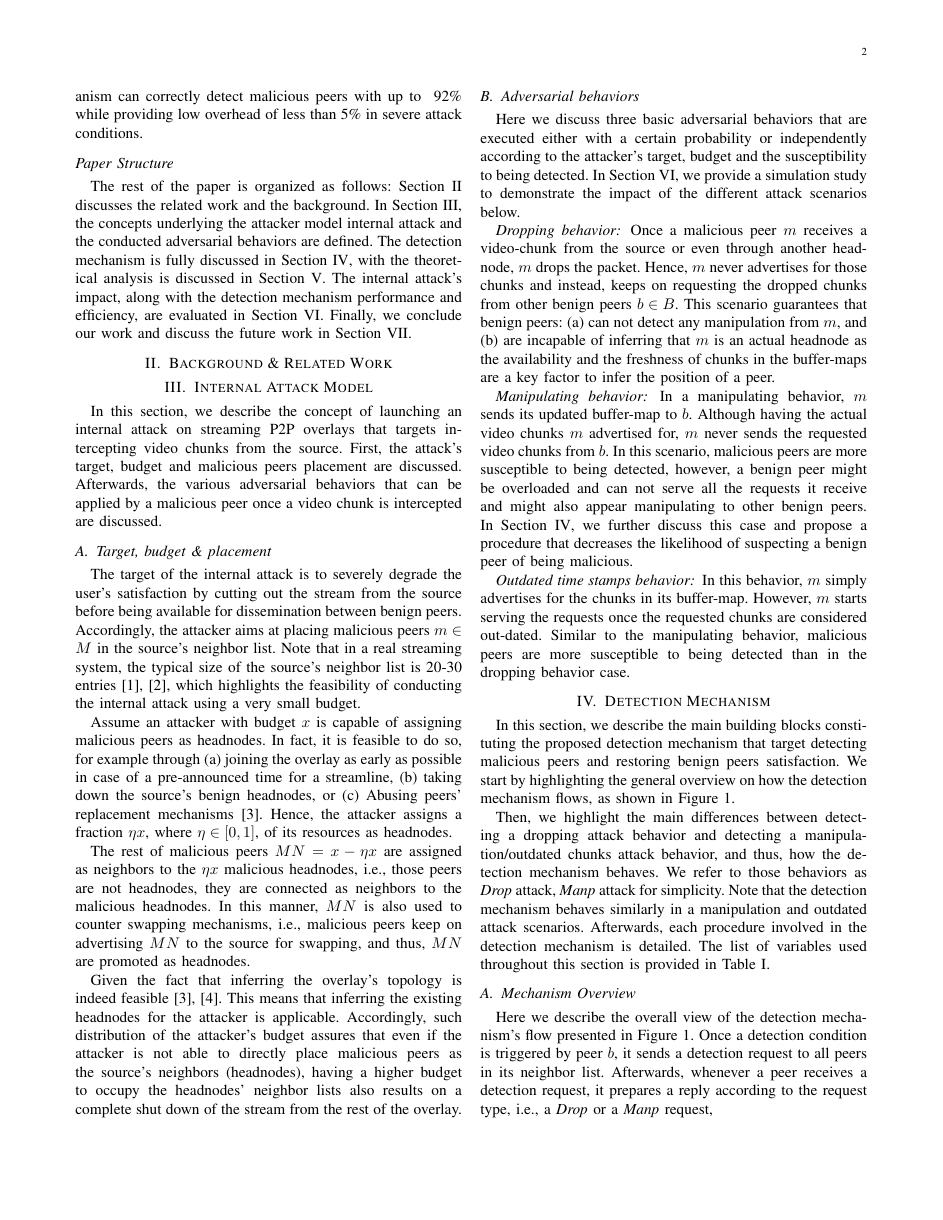
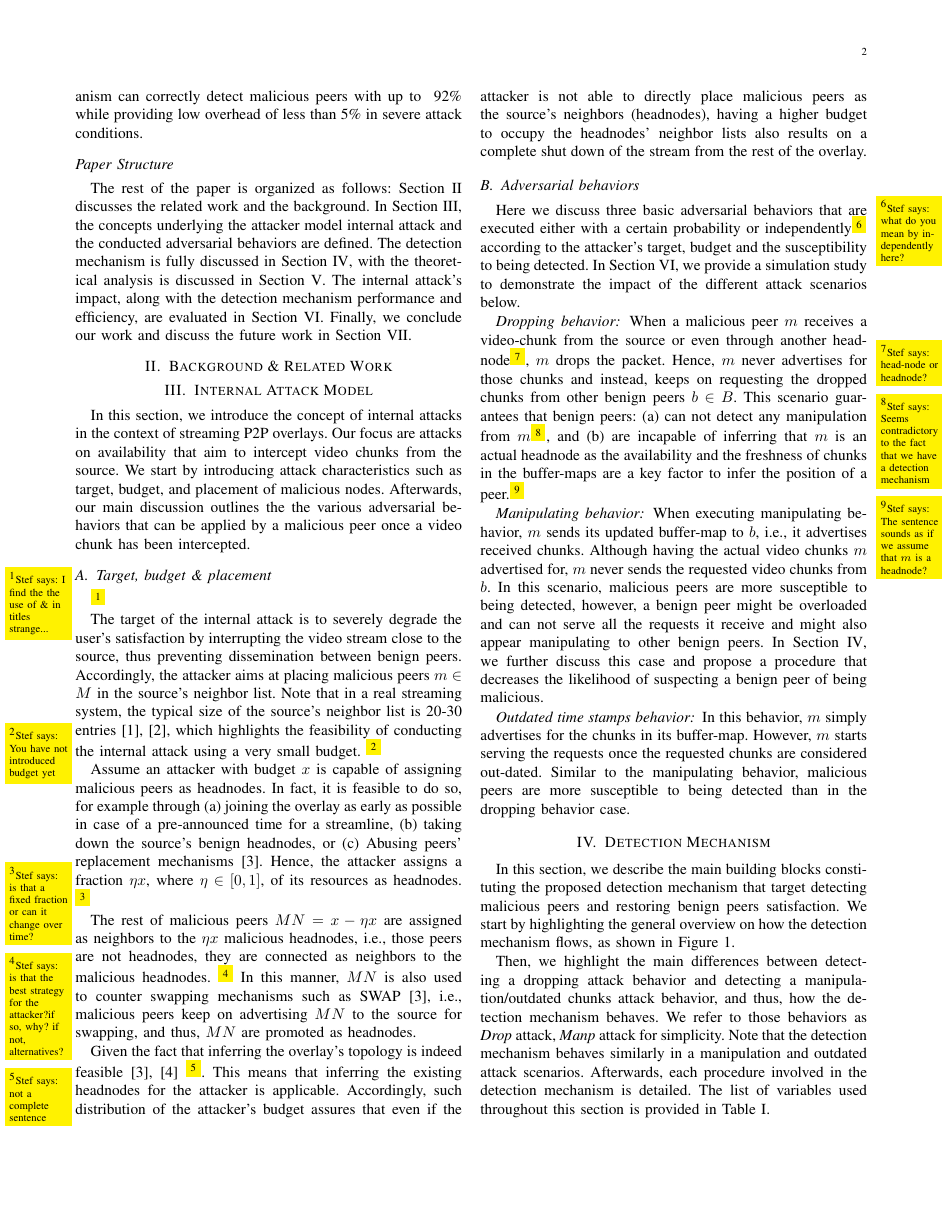
Before and after one commit to hatemismail11/Internal-attack-Online-P2P, a LaTeX paper (main.tex, which reads attack.tex): page 2 of 6. Compiled offline with pdfLaTeX.

Commit message:
comments attack

```diff
--- a/attack.tex
+++ b/attack.tex
@@ -1,40 +1,43 @@
 \section{Internal Attack Model}
 \label{sec:Attack}
 
-In this section, we describe the concept of launching an internal attack on streaming P2P overlays that targets intercepting video chunks from the source.
-% We consider an attack that is not specific to a certain streaming P2P data dissemination technique, i.e., hybrid, push or pull-based.
-First, the attack's target, budget and malicious peers placement are discussed.
-Afterwards, the various adversarial behaviors that can be applied by a malicious peer once a video chunk is intercepted are discussed.
+In this section, we introduce the concept of internal attacks in the context of streaming P2P overlays.
+Our focus are attacks on availability that aim to intercept video chunks from the source.
+We start by introducing attack characteristics such as target, budget, and placement of malicious nodes.
+Afterwards, our main discussion outlines the the various adversarial behaviors that can be applied by a malicious peer once a video chunk has been intercepted.
 
 \subsection{Target, budget \& placement}
+\mn[Stef]{I find the the use of \& in titles strange...}
 
-The target of the internal attack is to severely degrade the user's satisfaction by cutting out the stream from the source before being available for dissemination between benign peers.
+The target of the internal attack is to severely degrade the user's satisfaction by
+interrupting the video stream close to the source, thus preventing dissemination between benign peers.
 Accordingly, the attacker aims at placing malicious peers $m\in M$ in the source's neighbor list.
 Note that in a real streaming system, the typical size of the source's neighbor list is 20-30 entries \cite{neighborlist1,neighborlist2}, which highlights the feasibility of conducting the internal attack using a very small budget.
-
+\mn[Stef]{You have not introduced budget yet}
 
 Assume an attacker with budget $x$ is capable of assigning malicious peers as headnodes.
 In fact, it is feasible to do so, for example through (a) joining the overlay as early as possible in case of a pre-announced time for a streamline, (b) taking down the source's benign headnodes, or (c) Abusing peers' replacement mechanisms \cite{nguyen2016swap}.
 Hence, the attacker assigns a fraction $\eta x$, where $\eta\in [0,1]$, of its resources as headnodes.
+\mn[Stef]{is that a fixed fraction or can it change over time?}
 
-The rest of malicious peers $MN=x-\eta x$ are assigned as neighbors to the $\eta x$ malicious headnodes, i.e., those peers are not headnodes, they are connected as neighbors to the malicious headnodes.
-In this manner, $MN$ is also used to counter swapping mechanisms, i.e., malicious peers keep on advertising $MN$ to the source for swapping, and thus, $MN$ are promoted as headnodes.
+The rest of malicious peers $MN=x-\eta x$ are assigned as neighbors to the $\eta x$ malicious headnodes, i.e., those peers are not headnodes, they are connected as neighbors to the malicious headnodes. \mn[Stef]{is that the best strategy for the attacker?if so, why? if not, alternatives?}
+In this manner, $MN$ is also used to counter swapping mechanisms such as SWAP \cite{nguyen2016swap}, i.e., malicious peers keep on advertising $MN$ to the source for swapping, and thus, $MN$ are promoted as headnodes.
 
-Given the fact that inferring the overlay's topology is indeed feasible \cite{nguyen2016swap,rbcs}.
+Given the fact that inferring the overlay's topology is indeed feasible \cite{nguyen2016swap,rbcs} \mn[Stef]{not a complete sentence}.
 This means that inferring the existing headnodes for the attacker is applicable.
 Accordingly, such distribution of the attacker's budget assures that even if the attacker is not able to directly place malicious peers as the source's neighbors (headnodes), having a higher budget to occupy the headnodes' neighbor lists also results on a complete shut down of the stream from the rest of the overlay.
 
 \subsection{Adversarial behaviors}
-Here we discuss three basic adversarial behaviors that are executed either with a certain probability or independently according to the attacker's target, budget and the susceptibility to being detected.
+Here we discuss three basic adversarial behaviors that are executed either with a certain probability or independently\mn[Stef]{what do you mean by independently here?} according to the attacker's target, budget and the susceptibility to being detected.
 In Section~\ref{sec:eval}, we provide a simulation study to demonstrate the impact of the different attack scenarios below.
 
 \subsubsection*{Dropping behavior}
-Once a malicious peer $m$ receives a video-chunk from the source or even through another head-node, $m$ drops the packet.
+When a malicious peer $m$ receives a video-chunk from the source or even through another head-node\mn[Stef]{head-node or headnode?}, $m$ drops the packet.
 Hence, $m$ never advertises for those chunks and instead, keeps on requesting the dropped chunks from other benign peers $b \in B$.
-This scenario guarantees that benign peers: (a) can not detect any manipulation from $m$, and (b) are incapable of inferring that $m$ is an actual headnode as the availability and the freshness of chunks in the buffer-maps are a key factor to infer the position of a peer.
+This scenario guarantees that benign peers: (a) can not detect any manipulation from $m$\mn[Stef]{Seems contradictory to the fact that we have a detection mechanism}, and (b) are incapable of inferring that $m$ is an actual headnode as the availability and the freshness of chunks in the buffer-maps are a key factor to infer the position of a peer.\mn[Stef]{The sentence sounds as if we assume that $m$ is a headnode?}
 
 \subsubsection*{Manipulating behavior}
-In a manipulating behavior, $m$ sends its updated buffer-map to $b$.
+When executing manipulating behavior, $m$ sends its updated buffer-map to $b$, i.e., it advertises received chunks.
 Although having the actual video chunks $m$ advertised for, $m$ never sends the requested video chunks from $b$.
 In this scenario, malicious peers are more susceptible to being detected, however, a benign peer might be overloaded and can not serve all the requests it receive and might also appear manipulating to other benign peers.
 In Section~\ref{sec:detection}, we further discuss this case and propose a procedure that decreases the likelihood of suspecting a benign peer of being malicious.
--- a/main.tex
+++ b/main.tex
@@ -36,7 +36,7 @@
 %\usepackage{algorithmicx}
 \usepackage{algorithm}% http://ctan.org/pkg/algorithms
 \usepackage{algpseudocode}% http://ctan.org/pkg/algorithmicx
-
+\usepackage{xifthen}
 
 
 
@@ -67,0 +74 @@
+\newcommand{\superscript}[1]{\ensuremath{{}^{\textrm{\scriptsize #1}}}}
```
Also changed, not shown: main.tex (13 more changed lines).
